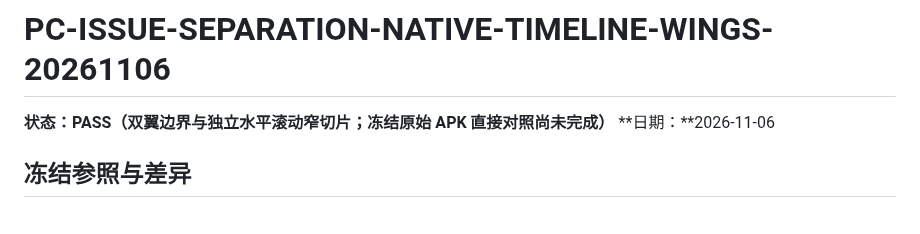
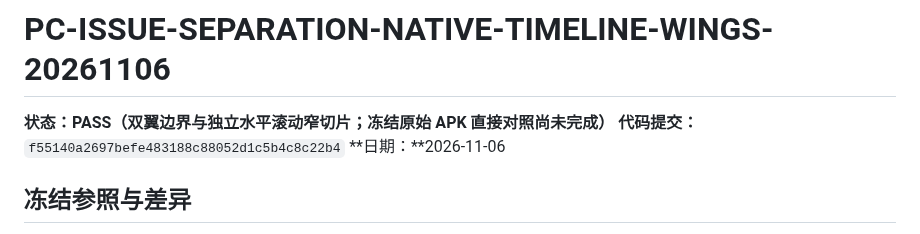
Before and after one commit to ShakeCrane/Powerful-Calendar, a Markdown page: docs/issues/PC-ISSUE-SEPARATION-NATIVE-TIMELINE-WINGS-20261106.md, the part around the change. Drawn GitHub-style.

```diff
--- a/docs/issues/PC-ISSUE-SEPARATION-NATIVE-TIMELINE-WINGS-20261106.md
+++ b/docs/issues/PC-ISSUE-SEPARATION-NATIVE-TIMELINE-WINGS-20261106.md
@@ -1,6 +1,7 @@
 # PC-ISSUE-SEPARATION-NATIVE-TIMELINE-WINGS-20261106
 
 **状态：PASS（双翼边界与独立水平滚动窄切片；冻结原始 APK 直接对照尚未完成）**
+**代码提交：** `f55140a2697befe483188c88052d1c5b4c8c22b4`
 **日期：**2026-11-06
 
 ## 冻结参照与差异
```
Also changed, not shown: docs/agent-handoff/CURRENT.md (+21 -9 lines), docs/agent-handoff/NATIVE_095_VISUAL_PARITY_AUDIT.md (+2 -0 lines).
